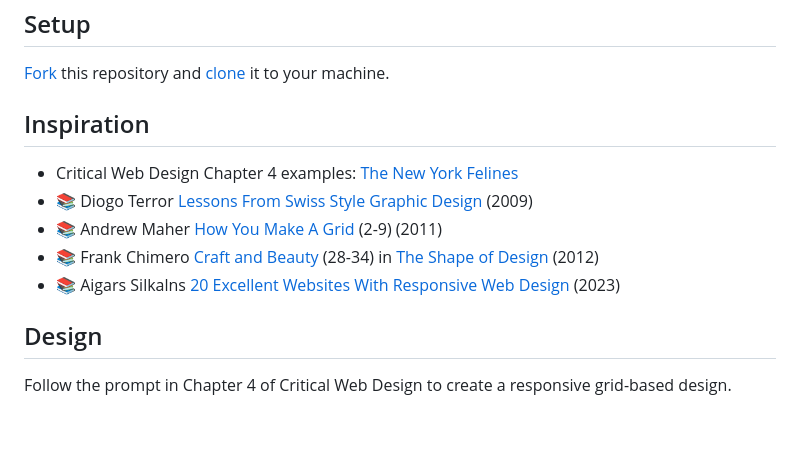
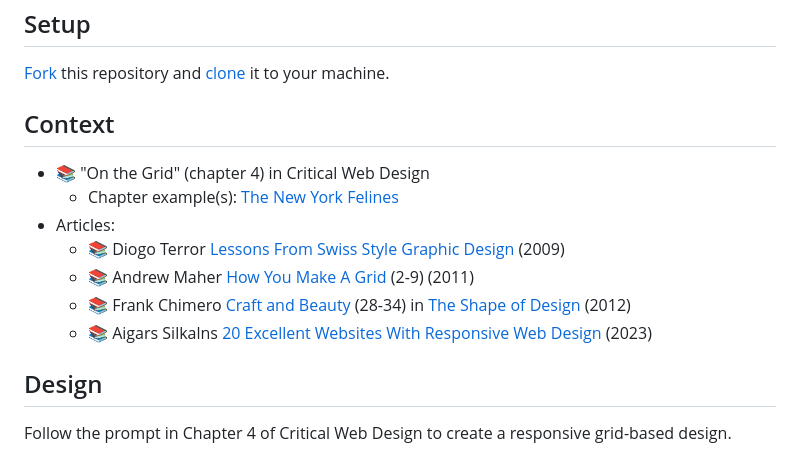
Before and after one commit to yuahmed/dig245-on-the-grid, a Markdown page: README.md, the part around the change. Drawn GitHub-style; blank space fills up the shorter version.

Commit message:
Add context

```diff
--- a/README.md
+++ b/README.md
@@ -51,13 +51,15 @@ See Moodle.
 [Fork](https://docs.github.com/en/get-started/quickstart/fork-a-repo#forking-a-repository) this repository and [clone](https://docs.github.com/en/get-started/quickstart/fork-a-repo#cloning-your-forked-repository) it to your machine.
 
 
-## Inspiration
+## Context
 
-- Critical Web Design Chapter 4 examples: [The New York Felines](https://omundy.github.io/critical-web-design-book/04-on-the-grid/examples/the-new-york-felines/)
-- 📚 Diogo Terror [Lessons From Swiss Style Graphic Design](http://www.smashingmagazine.com/2009/07/17/lessons-from-swiss-style-graphic-design/) (2009)
-- 📚 Andrew Maher [How You Make A Grid](https://kupdf.net/download/grid-design-for-graphic-designers-by-andrew-maher_58f4a3f0dc0d60a14ada97de_pdf) (2-9) (2011)
-- 📚 Frank Chimero [Craft and Beauty](https://shapeofdesignbook.com/chapters/02-craft-and-beauty/) (28-34) in [The Shape of Design](https://shapeofdesignbook.com/) (2012)
-- 📚 Aigars Silkalns [20 Excellent Websites With Responsive Web Design](https://colorlib.com/wp/responsive-web-design/) (2023)
+- 📚 "On the Grid" (chapter 4) in Critical Web Design
+    - Chapter example(s): [The New York Felines](https://omundy.github.io/critical-web-design-book/04-on-the-grid/examples/the-new-york-felines/)
+- Articles:
+    - 📚 Diogo Terror [Lessons From Swiss Style Graphic Design](http://www.smashingmagazine.com/2009/07/17/lessons-from-swiss-style-graphic-design/) (2009)
+    - 📚 Andrew Maher [How You Make A Grid](https://kupdf.net/download/grid-design-for-graphic-designers-by-andrew-maher_58f4a3f0dc0d60a14ada97de_pdf) (2-9) (2011)
+    - 📚 Frank Chimero [Craft and Beauty](https://shapeofdesignbook.com/chapters/02-craft-and-beauty/) (28-34) in [The Shape of Design](https://shapeofdesignbook.com/) (2012)
+    - 📚 Aigars Silkalns [20 Excellent Websites With Responsive Web Design](https://colorlib.com/wp/responsive-web-design/) (2023)
 
 
 
```
